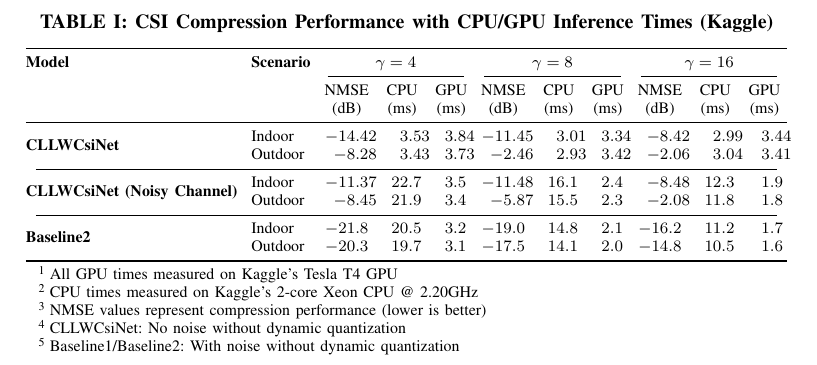
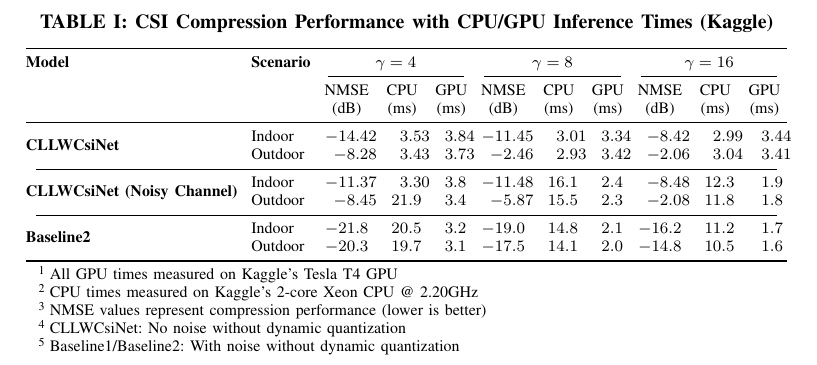
Before and after one commit to FardadAnsari/Paper-revision, a LaTeX paper (CLLWCsiNet_for_different_scenarios.tex): part of the page, cut so that both start at the same text. Compiled offline with pdfLaTeX.

Commit message:
txs auto checkin

```diff
--- a/CLLWCsiNet_for_different_scenarios.tex
+++ b/CLLWCsiNet_for_different_scenarios.tex
@@ -37,7 +37,7 @@
 				& Outdoor & -8.28 & 3.43 & 3.73 & -2.46 & 2.93 & 3.42 & -2.06 & 3.04 & 3.41 \\
 				\cmidrule(lr){1-11}
 				\multirow{2}{*}{\textbf{CLLWCsiNet (Noisy Channel)}}
-				& Indoor & -11.37 & 22.7 & 3.5 & -11.48 & 16.1 & 2.4 & -8.48 & 12.3 & 1.9 \\
+				& Indoor & -11.37 & 3.30 & 3.8 & -11.48 & 16.1 & 2.4 & -8.48 & 12.3 & 1.9 \\
 				& Outdoor & -8.45 & 21.9 & 3.4 & -5.87 & 15.5 & 2.3 & -2.08 & 11.8 & 1.8 \\
 				\cmidrule(lr){1-11}
 				\multirow{2}{*}{\textbf{Baseline2}}
```
